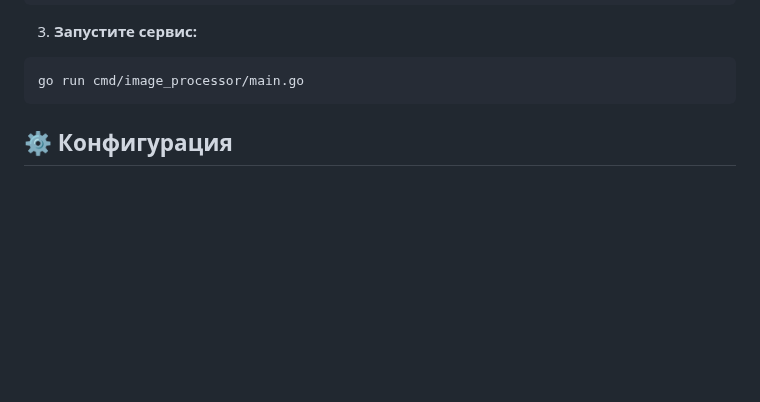
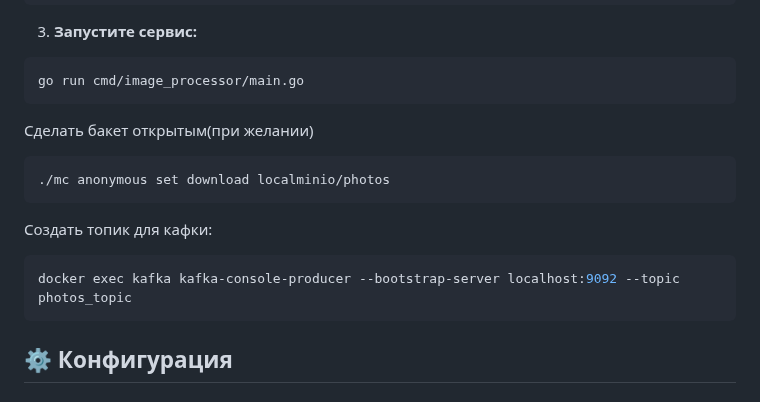
Before and after one commit to ssqwet1324/WbTechSchool, a Markdown page: Level L3/L3_4/README.md, the part around the change. GitHub-like rendering; blank space fills up the shorter version.

````diff
--- a/Level L3/L3_4/README.md
+++ b/Level L3/L3_4/README.md
@@ -148,6 +148,14 @@ cp .env.example .env
 ```bash
 go run cmd/image_processor/main.go
 ```
+Сделать бакет открытым(при желании)
+```bash
+./mc anonymous set download localminio/photos
+```
+Создать топик для кафки:
+```bash
+docker exec kafka kafka-console-producer --bootstrap-server localhost:9092 --topic photos_topic
+```
 
 ## ⚙️ Конфигурация
 
````
